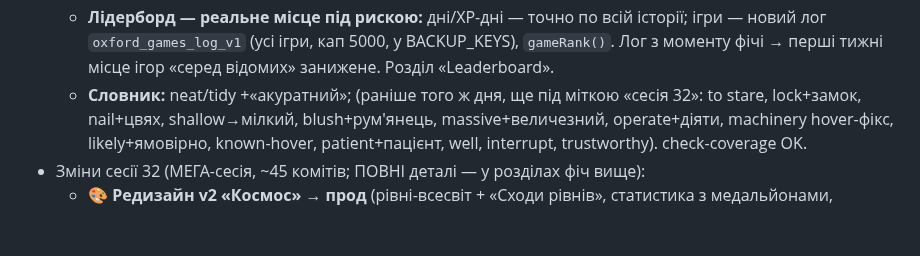
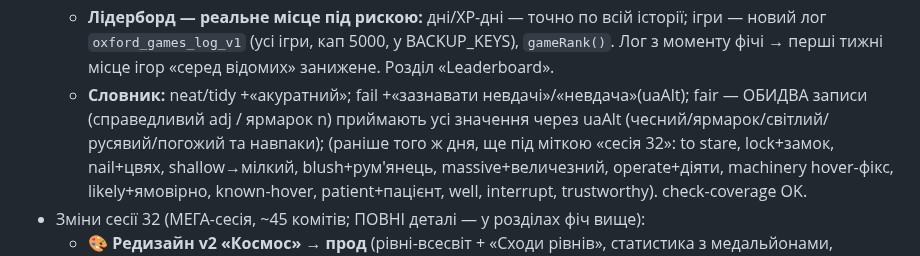
Before and after one commit to v1frim/Oxford_1000, a Markdown page: handoff.md, the part around the change. Drawn GitHub-style; blank space fills up the shorter version.

Commit message:
handoff: fail/fair у словниковому рядку сесії 33
Co-Authored-By: Claude Opus 4.8 <noreply@anthropic.com>
Claude-Session: https://claude.ai/code/session_01DhGjFi2zHnauDnpb9cy3UL

```diff
--- a/handoff.md
+++ b/handoff.md
@@ -968,7 +968,9 @@ end screen показувався порожнім, дебаг наосліп у
   - **Лідерборд — реальне місце під рискою:** дні/XP-дні — точно по всій історії; ігри — новий
     лог `oxford_games_log_v1` (усі ігри, кап 5000, у BACKUP_KEYS), `gameRank()`. Лог з моменту
     фічі → перші тижні місце ігор «серед відомих» занижене. Розділ «Leaderboard».
-  - **Словник:** neat/tidy +«акуратний»; (раніше того ж дня, ще під міткою «сесія 32»: to stare,
+  - **Словник:** neat/tidy +«акуратний»; fail +«зазнавати невдачі»/«невдача»(uaAlt); fair — ОБИДВА
+    записи (справедливий adj / ярмарок n) приймають усі значення через uaAlt (чесний/ярмарок/світлий/
+    русявий/погожий та навпаки); (раніше того ж дня, ще під міткою «сесія 32»: to stare,
     lock+замок, nail+цвях, shallow→мілкий, blush+рум'янець, massive+величезний, operate+діяти,
     machinery hover-фікс, likely+ямовірно, known-hover, patient+пацієнт, well, interrupt,
     trustworthy). check-coverage OK.
```
